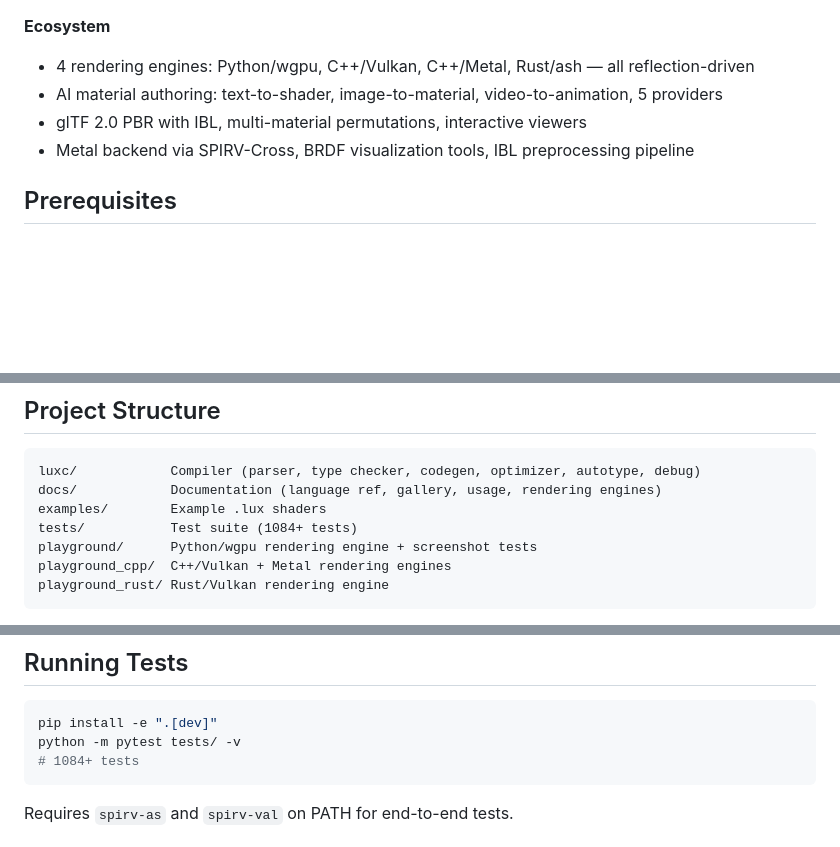
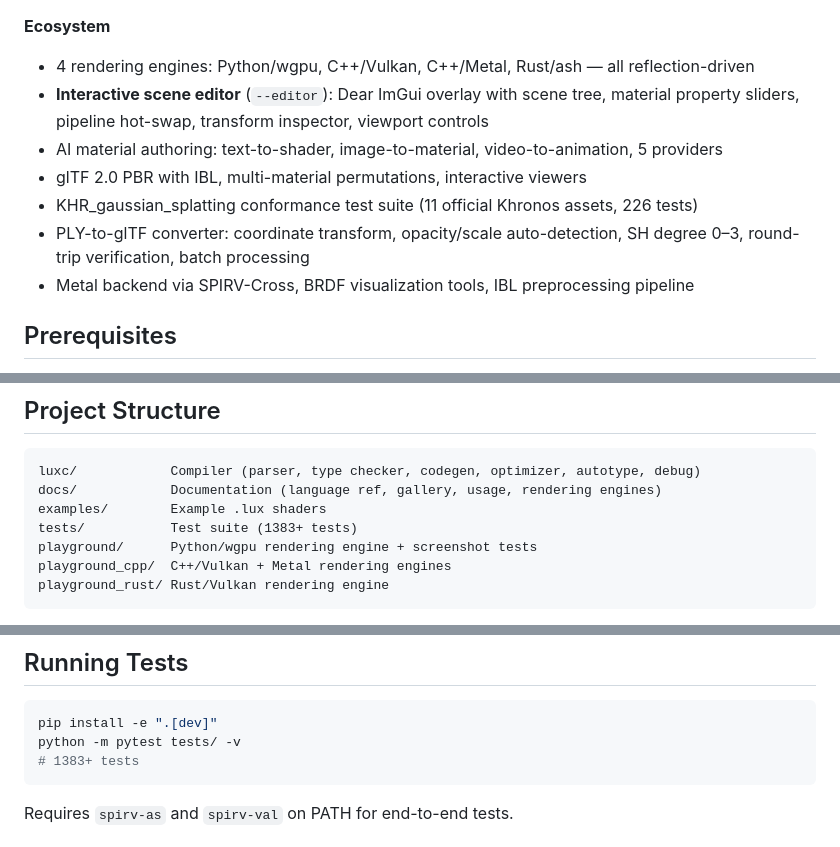
Before and after one commit to rudybear/lux, a Markdown page: README.md, 3 parts joined by grey strips. Drawn GitHub-style; blank space fills up the shorter version.

````diff
--- a/README.md
+++ b/README.md
@@ -76,8 +76,11 @@ See [full gallery](docs/gallery.md) for all demos: Gaussian splatting, mesh shad
 
 **Ecosystem**
 - 4 rendering engines: Python/wgpu, C++/Vulkan, C++/Metal, Rust/ash — all reflection-driven
+- **Interactive scene editor** (`--editor`): Dear ImGui overlay with scene tree, material property sliders, pipeline hot-swap, transform inspector, viewport controls
 - AI material authoring: text-to-shader, image-to-material, video-to-animation, 5 providers
 - glTF 2.0 PBR with IBL, multi-material permutations, interactive viewers
+- KHR_gaussian_splatting conformance test suite (11 official Khronos assets, 226 tests)
+- PLY-to-glTF converter: coordinate transform, opacity/scale auto-detection, SH degree 0–3, round-trip verification, batch processing
 - Metal backend via SPIRV-Cross, BRDF visualization tools, IBL preprocessing pipeline
 
 ## Prerequisites
@@ -231,7 +234,7 @@ Alternative path (--debug-run):
 luxc/            Compiler (parser, type checker, codegen, optimizer, autotype, debug)
 docs/            Documentation (language ref, gallery, usage, rendering engines)
 examples/        Example .lux shaders
-tests/           Test suite (1084+ tests)
+tests/           Test suite (1383+ tests)
 playground/      Python/wgpu rendering engine + screenshot tests
 playground_cpp/  C++/Vulkan + Metal rendering engines
 playground_rust/ Rust/Vulkan rendering engine
@@ -286,7 +289,7 @@ See [full project structure](docs/project-structure.md) for the complete directo
 ```bash
 pip install -e ".[dev]"
 python -m pytest tests/ -v
-# 1084+ tests
+# 1383+ tests
 ```
 
 Requires `spirv-as` and `spirv-val` on PATH for end-to-end tests.
````
Also changed, not shown: PLAN.md (+3 -3 lines), docs/project-structure.md (+4 -1 lines).
